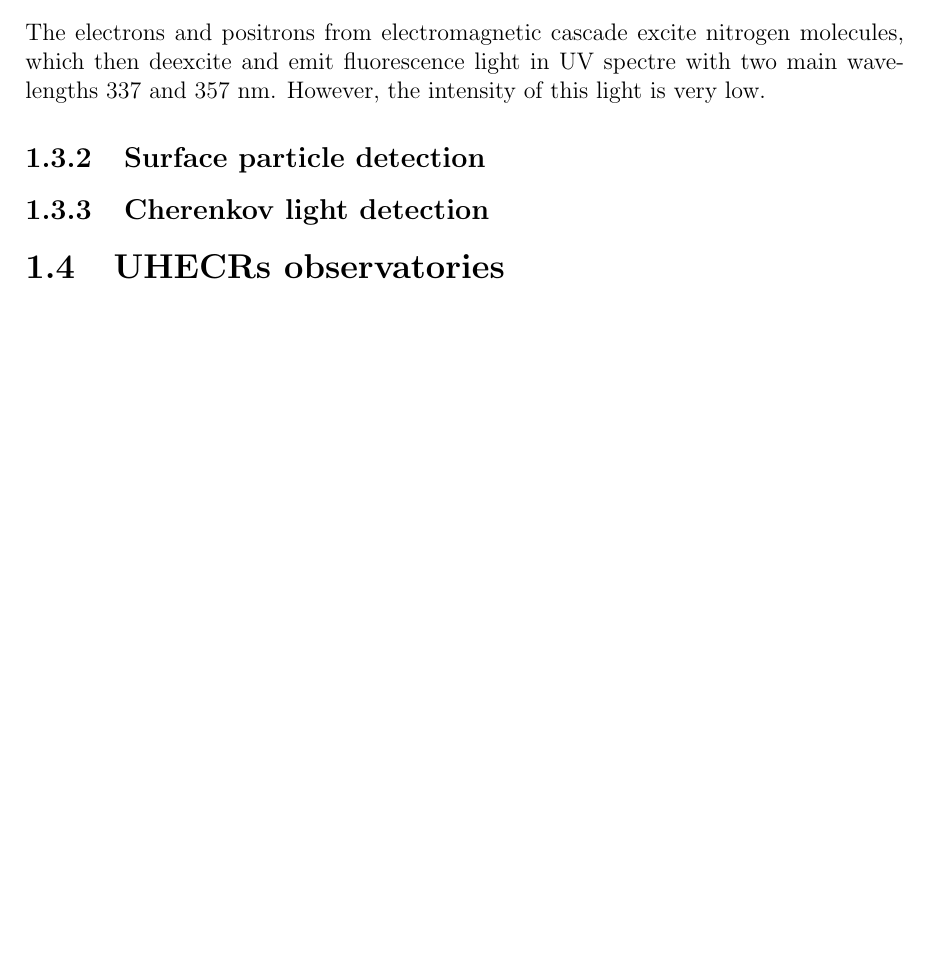
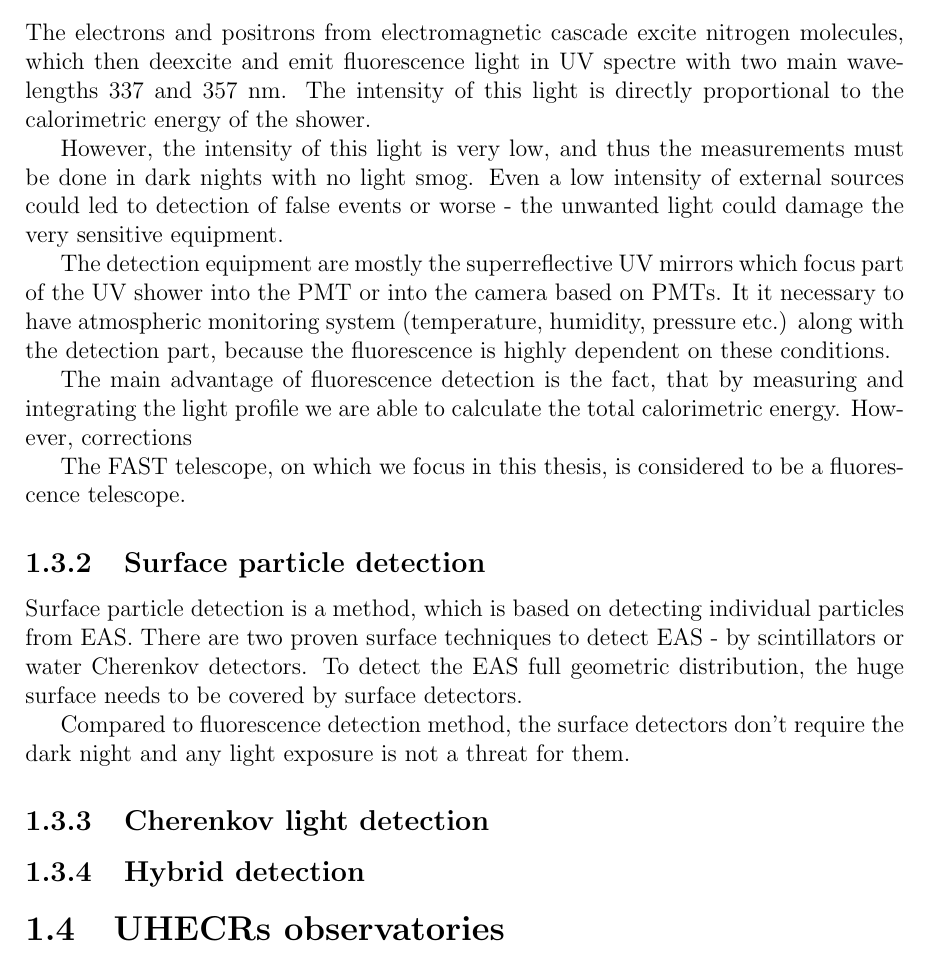
Before and after one commit to hrabeCesnek/BachelorThesis, a LaTeX thesis (bp_dp.tex, which reads Chapter1.tex): part of page 10 of 24, cut so that both start at the same text, the shorter picture padded with empty space. Compiled offline with pdfLaTeX.

Commit message:
techniques

```diff
--- a/Chapter1.tex
+++ b/Chapter1.tex
@@ -56,15 +56,29 @@ Nowadays there are three main proven techniques to detect UHERCs -
 air fluorescence, surface particle detection and Cherenkov light detection.
 
 \subsection{Air fluorescence}
-The electrons and positrons from electromagnetic cascade excite nitrogen molecules, which then deexcite and emit fluorescence light in UV spectre with two main wavelengths 337 and 357 nm. However, the intensity of this light is very low.
+The electrons and positrons from electromagnetic cascade excite nitrogen molecules, which then deexcite and emit fluorescence light in UV spectre with two main wavelengths 337 and 357 nm. The intensity of this light is directly proportional to the calorimetric energy of the shower.
 \par
+However, the intensity of this light is very low, and thus the measurements must be done in dark nights with no light smog. Even a low intensity of external sources could led to detection of false events or worse - the unwanted light could damage the very sensitive equipment.
+\par
+The detection equipment are mostly the superreflective UV mirrors which focus part of the UV shower into the PMT or into the camera based on PMTs. It it necessary to have atmospheric monitoring system (temperature, humidity, pressure etc.) along with the detection part, because the fluorescence is highly dependent on these conditions.
+\par
+The main advantage of fluorescence detection is the fact, that by measuring and integrating the light profile we are able to calculate the total calorimetric energy. However, corrections
 
 \par
+The FAST telescope, on which we focus in this thesis, is considered to be a fluorescence telescope.
+\subsection{Surface particle detection}
+Surface particle detection is a method, which is based on detecting individual particles from EAS. There are two proven surface techniques to detect EAS - by scintillators or water Cherenkov detectors. To detect the EAS full geometric distribution, the huge surface needs to be covered by surface detectors.
 
-\subsection{Surface particle detection}
+
+\par
+Compared to fluorescence detection method, the surface detectors don't require the dark night and any light exposure is not a threat for them.
+
+
 
 \subsection{Cherenkov light detection}
 
+
+\subsection{Hybrid detection}
 
 \section{UHECRs observatories}
 \subsection{Pierre Auger observatory}
```
Also changed, not shown: bp_dp.pdf, 2 other files.
